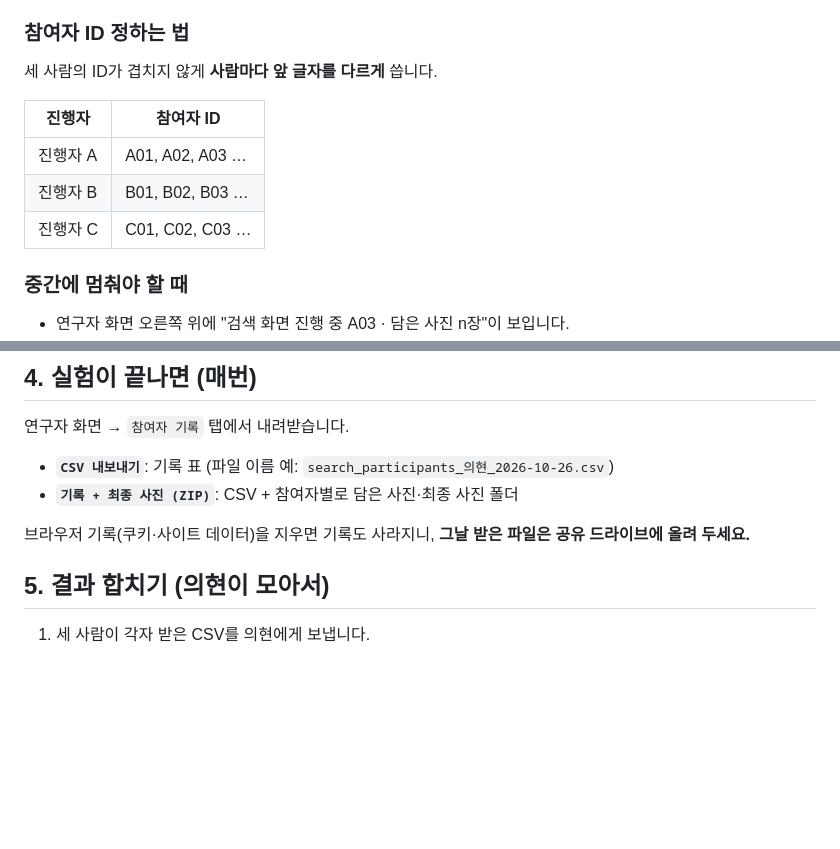
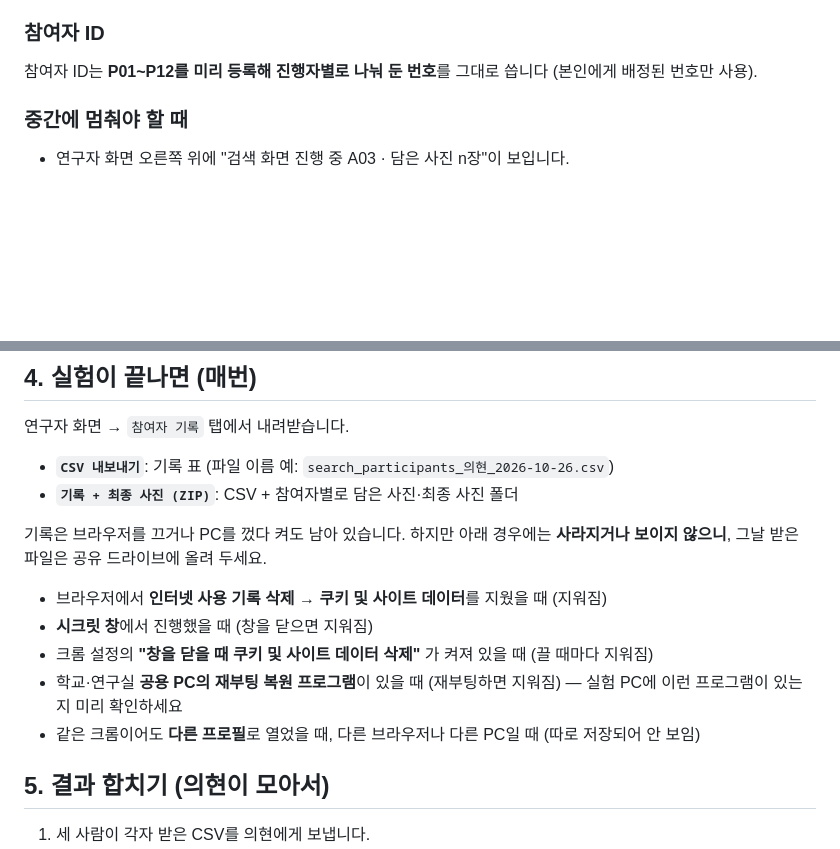
Before and after one commit to lschoivibecoding-01/hci_pilot, a Markdown page: README.md, 2 parts joined by grey strips. GitHub-like rendering; blank space fills up the shorter version.

Commit message:
README: 참여자 ID 사전 배정 방식, 기록이 사라지는 경우 안내
Co-Authored-By: Claude Opus 5.5 <noreply@anthropic.com>

```diff
--- a/README.md
+++ b/README.md
@@ -45,14 +45,8 @@
 5. 기록은 최종 결정 순간 **자동으로 저장**됩니다. 연구자 화면의 `참여자 기록` 탭에서 확인하세요
    (검색어 목록, 담은 사진, 최종 사진, 걸린 시간).
 
-### 참여자 ID 정하는 법
-세 사람의 ID가 겹치지 않게 **사람마다 앞 글자를 다르게** 씁니다.
-
-| 진행자 | 참여자 ID |
-| --- | --- |
-| 진행자 A | A01, A02, A03 … |
-| 진행자 B | B01, B02, B03 … |
-| 진행자 C | C01, C02, C03 … |
+### 참여자 ID
+참여자 ID는 **P01~P12를 미리 등록해 진행자별로 나눠 둔 번호**를 그대로 씁니다 (본인에게 배정된 번호만 사용).
 
 ### 중간에 멈춰야 할 때
 - 연구자 화면 오른쪽 위에 "검색 화면 진행 중 A03 · 담은 사진 n장"이 보입니다.
@@ -69,7 +63,13 @@
 - **`CSV 내보내기`**: 기록 표 (파일 이름 예: `search_participants_의현_2026-10-26.csv`)
 - **`기록 + 최종 사진 (ZIP)`**: CSV + 참여자별로 담은 사진·최종 사진 폴더
 
-브라우저 기록(쿠키·사이트 데이터)을 지우면 기록도 사라지니, **그날 받은 파일은 공유 드라이브에 올려 두세요.**
+기록은 브라우저를 끄거나 PC를 껐다 켜도 남아 있습니다. 하지만 아래 경우에는 **사라지거나 보이지 않으니**, 그날 받은 파일은 공유 드라이브에 올려 두세요.
+
+- 브라우저에서 **인터넷 사용 기록 삭제 → 쿠키 및 사이트 데이터**를 지웠을 때 (지워짐)
+- **시크릿 창**에서 진행했을 때 (창을 닫으면 지워짐)
+- 크롬 설정의 **"창을 닫을 때 쿠키 및 사이트 데이터 삭제"** 가 켜져 있을 때 (끌 때마다 지워짐)
+- 학교·연구실 **공용 PC의 재부팅 복원 프로그램**이 있을 때 (재부팅하면 지워짐) — 실험 PC에 이런 프로그램이 있는지 미리 확인하세요
+- 같은 크롬이어도 **다른 프로필**로 열었을 때, 다른 브라우저나 다른 PC일 때 (따로 저장되어 안 보임)
 
 ## 5. 결과 합치기 (의현이 모아서)
 
```
